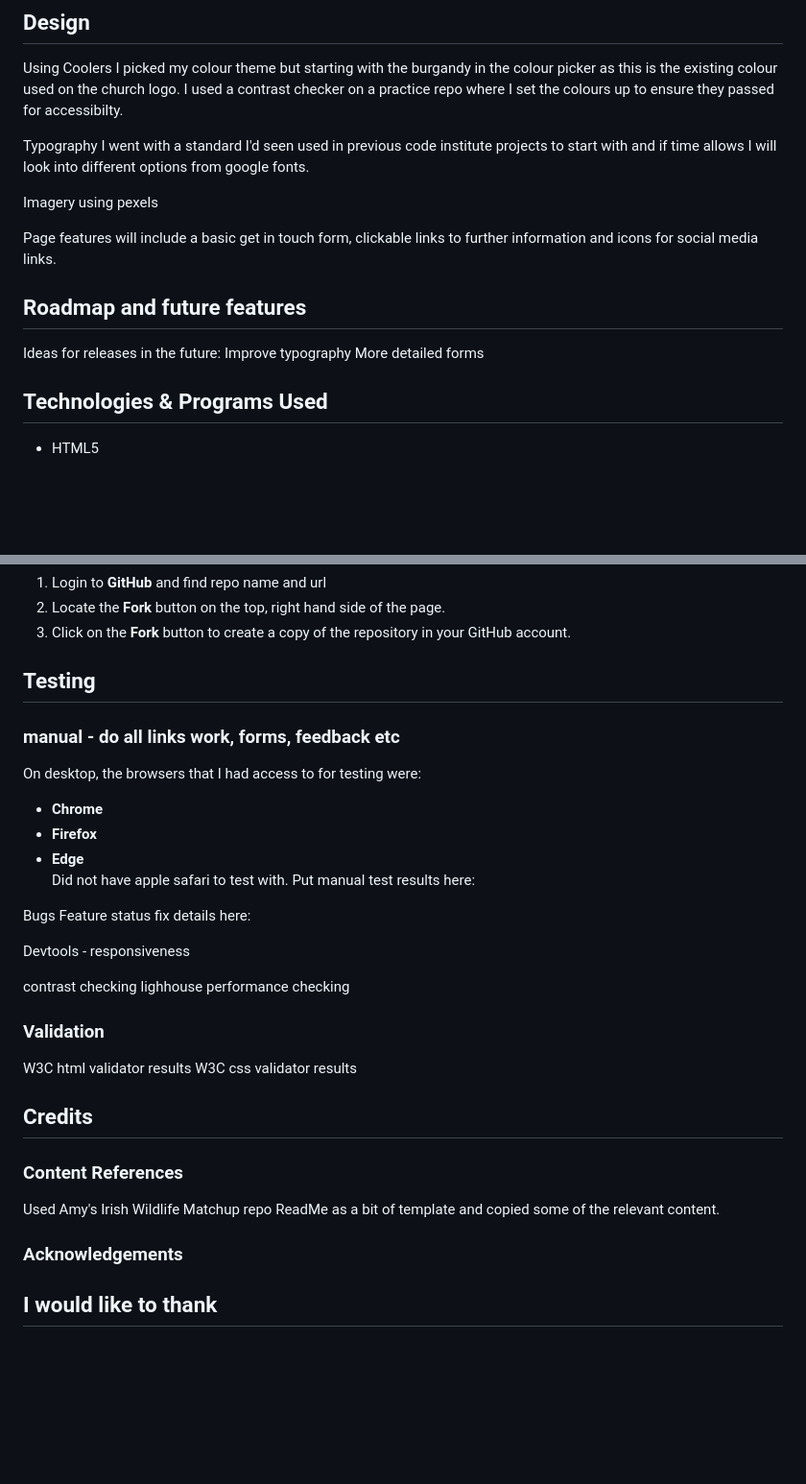
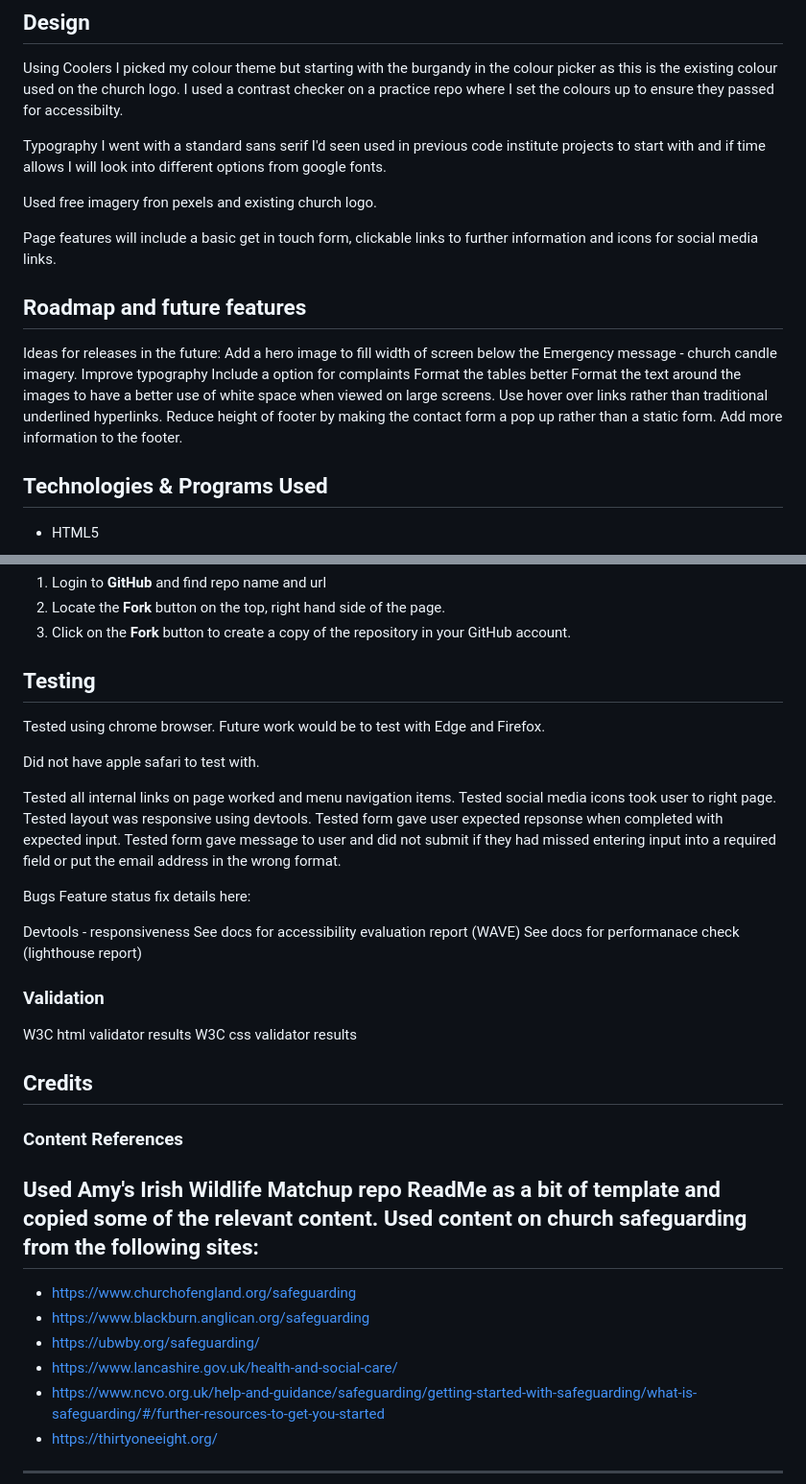
Before and after one commit to glaw2000/project1-church-safeguarding, a Markdown page: README.md, 2 parts joined by grey strips. Shown at 96% size. Rendered like a GitHub page; blank space fills up the shorter version.

Commit message:
doc put roadmap features into README and updates to tech used

```diff
--- a/README.md
+++ b/README.md
@@ -68,16 +68,22 @@ Wireframe for mobile, created using balsamiq
  I used a contrast checker on a practice repo where I set the colours up to ensure they passed for accessibilty.
 
  Typography
- I went with a standard I'd seen used in previous code institute projects to start with and if time allows I will look into different options from google fonts.
+ I went with a standard sans serif I'd seen used in previous code institute projects to start with and if time allows I will look into different options from google fonts.
 
-Imagery using pexels
+Used free imagery fron pexels and existing church logo.
 
 Page features will include a basic get in touch form, clickable links to further information and icons for social media links.
 
 ## Roadmap and future features
 Ideas for releases in the future:
+Add a hero image to fill width of screen below the Emergency message - church candle imagery.
 Improve typography
-More detailed forms
+Include a option for complaints
+Format the tables better
+Format the text around the images to have a better use of white space when viewed on large screens.
+Use hover over links rather than traditional underlined hyperlinks.
+Reduce height of footer by making the contact form a pop up rather than a static form.
+Add more information to the footer.
 
 ## **Technologies & Programs Used**
 - HTML5
@@ -136,22 +144,26 @@ To make a copy of this GitHub repository that allows you to view the content and
 3. Click on the <b>Fork</b> button to create a copy of the repository in your GitHub account.
 
 ## Testing
-### manual - do all links work, forms, feedback etc
 
-On desktop, the browsers that I had access to for testing were:
 
-- <b>Chrome</b>
-- <b>Firefox</b>
-- <b>Edge</b>
+Tested using chrome browser. Future work would be to test with Edge and Firefox.
+
 Did not have apple safari to test with.
-Put manual test results here:
+
+Tested all internal links on page worked and menu navigation items.
+Tested social media icons took user to right page.
+Tested layout was responsive using devtools.
+Tested form gave user expected repsonse when completed with expected input.
+Tested form gave message to user and did not submit if they had missed entering input into a required field or put the email address in the wrong format.
+
 
 Bugs Feature status fix details here:
 
+
 Devtools - responsiveness
+See docs for accessibility evaluation report (WAVE)
+See docs for performanace check (lighthouse report)
 
-contrast checking
-lighhouse performance checking
 ### Validation
 W3C html validator results
 W3C css validator results
@@ -159,8 +171,14 @@ W3C css validator results
 ## Credits
 ### **Content References**
 Used Amy's Irish Wildlife Matchup repo ReadMe as a bit of template and copied some of the relevant content.
+Used content on church safeguarding from the following sites:
+-
+- https://www.churchofengland.org/safeguarding
+- https://www.blackburn.anglican.org/safeguarding
+- https://ubwby.org/safeguarding/
+- https://www.lancashire.gov.uk/health-and-social-care/
+- https://www.ncvo.org.uk/help-and-guidance/safeguarding/getting-started-with-safeguarding/what-is-safeguarding/#/further-resources-to-get-you-started
+-  https://thirtyoneeight.org/
 
-### **Acknowledgements**
 
-I would like to thank
 ---
```
Also changed, not shown: other parts of README.md (+5 -3 lines).
